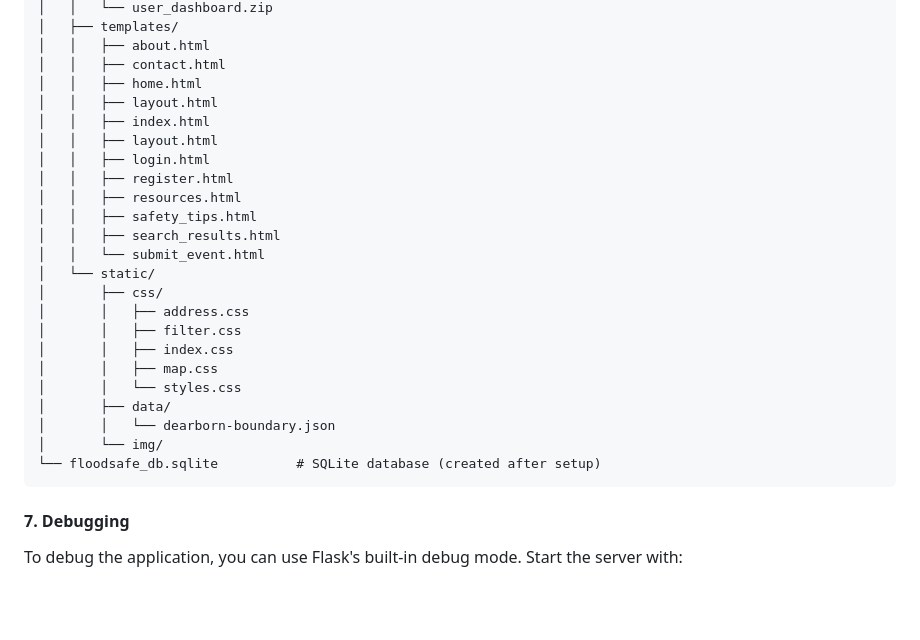
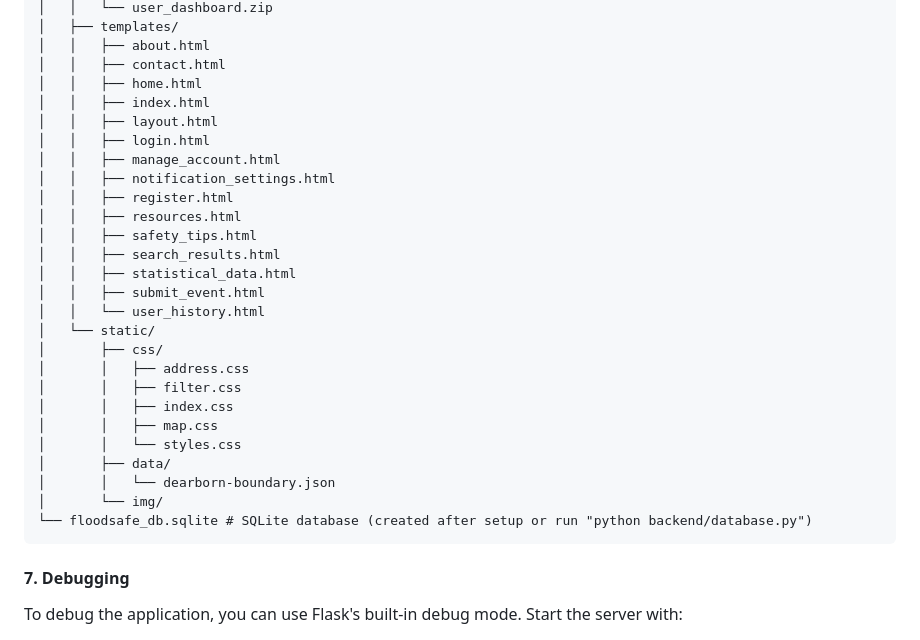
Before and after one commit to leahmirch/FloodSafeDearborn, a Markdown page: README.md, the part around the change. Rendered like a GitHub page; blank space fills up the shorter version.

````diff
--- a/README.md
+++ b/README.md
@@ -77,15 +77,18 @@ FloodSafeDearborn/
 │   │   ├── about.html
 │   │   ├── contact.html
 │   │   ├── home.html
-│   │   ├── layout.html
 │   │   ├── index.html
 │   │   ├── layout.html
 │   │   ├── login.html
+│   │   ├── manage_account.html
+│   │   ├── notification_settings.html
 │   │   ├── register.html
 │   │   ├── resources.html
 │   │   ├── safety_tips.html
 │   │   ├── search_results.html
-│   │   └── submit_event.html
+│   │   ├── statistical_data.html
+│   │   ├── submit_event.html
+│   │   └── user_history.html
 │   └── static/
 │       ├── css/
 │       │   ├── address.css
@@ -96,7 +99,7 @@ FloodSafeDearborn/
 │       ├── data/
 │       │   └── dearborn-boundary.json
 │       └── img/
-└── floodsafe_db.sqlite          # SQLite database (created after setup)
+└── floodsafe_db.sqlite # SQLite database (created after setup or run "python backend/database.py")
 ```
 
 #### **7. Debugging**
````
